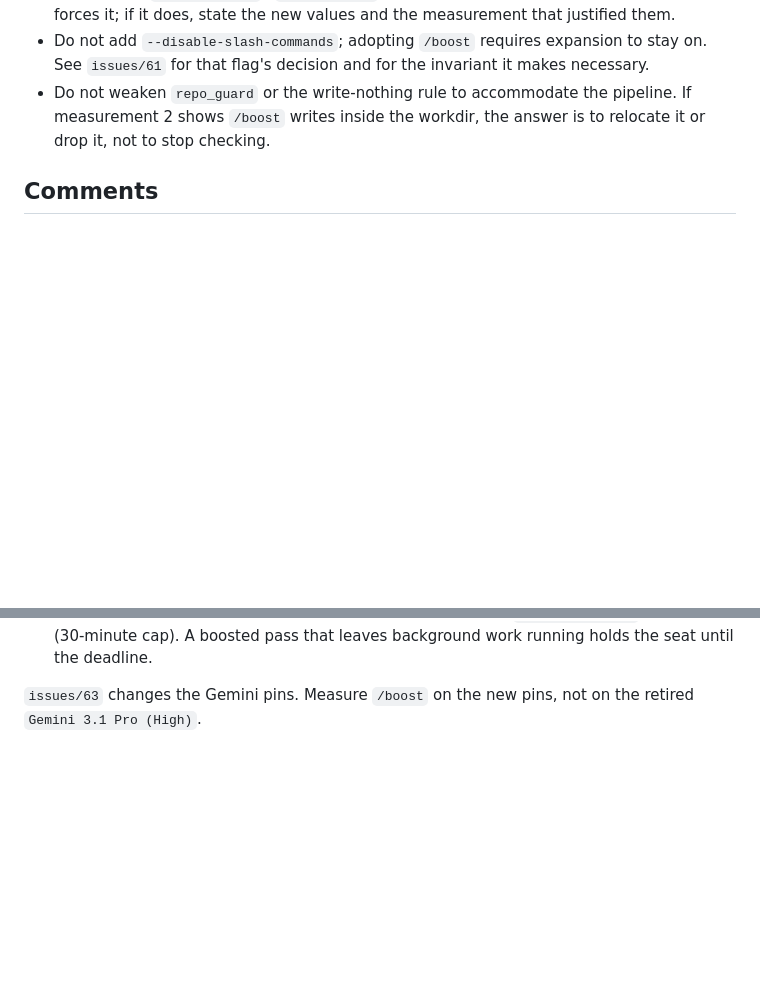
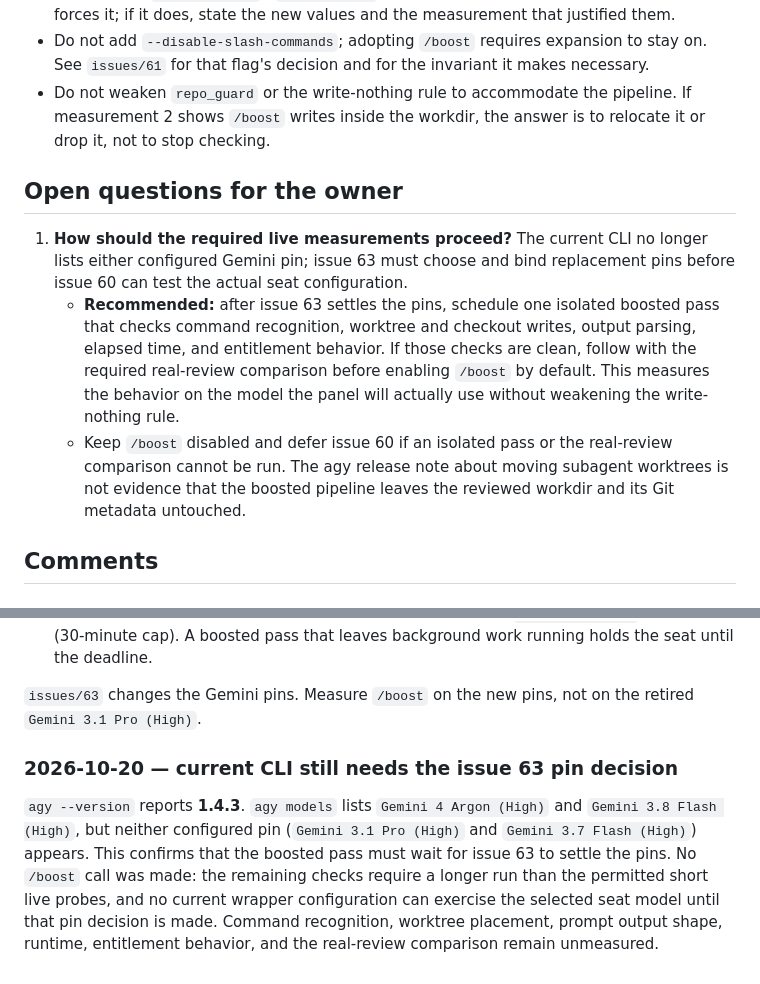
Before and after one commit to kofa73/panel-review, a Markdown page: issues/60-boost-the-gemini-seat.md, 2 parts joined by grey strips. Drawn GitHub-style; blank space fills up the shorter version.

```diff
--- a/issues/60-boost-the-gemini-seat.md
+++ b/issues/60-boost-the-gemini-seat.md
@@ -144,6 +144,20 @@ than a flag flip. The measurements below are what turns it into one or the other
   shows `/boost` writes inside the workdir, the answer is to relocate it or drop it, not to stop
   checking.
 
+## Open questions for the owner
+
+1. **How should the required live measurements proceed?** The current CLI no longer lists either
+   configured Gemini pin; issue 63 must choose and bind replacement pins before issue 60 can test the
+   actual seat configuration.
+   - **Recommended:** after issue 63 settles the pins, schedule one isolated boosted pass that checks
+     command recognition, worktree and checkout writes, output parsing, elapsed time, and entitlement
+     behavior. If those checks are clean, follow with the required real-review comparison before
+     enabling `/boost` by default. This measures the behavior on the model the panel will actually
+     use without weakening the write-nothing rule.
+   - Keep `/boost` disabled and defer issue 60 if an isolated pass or the real-review comparison
+     cannot be run. The agy release note about moving subagent worktrees is not evidence that the
+     boosted pipeline leaves the reviewed workdir and its Git metadata untouched.
+
 ## Comments
 
 ### 2026-10-19 — agy 1.2.10 moved subagent worktrees out of the workspace
@@ -165,3 +179,13 @@ Installed agy is now **1.4.2**. Evidence for measurement 2 (it does not replace
 
 `issues/63` changes the Gemini pins. Measure `/boost` on the new pins, not on the retired
 `Gemini 3.1 Pro (High)`.
+
+### 2026-10-20 — current CLI still needs the issue 63 pin decision
+
+`agy --version` reports **1.4.3**. `agy models` lists `Gemini 4 Argon (High)` and
+`Gemini 3.8 Flash (High)`, but neither configured pin (`Gemini 3.1 Pro (High)` and
+`Gemini 3.7 Flash (High)`) appears. This confirms that the boosted pass must wait for issue 63 to
+settle the pins. No `/boost` call was made: the remaining checks require a longer run than the
+permitted short live probes, and no current wrapper configuration can exercise the selected seat
+model until that pin decision is made. Command recognition, worktree placement, prompt output shape,
+runtime, entitlement behavior, and the real-review comparison remain unmeasured.
```
Also changed, not shown: README.md (+5 -1 lines), issues/README.md (+1 -1 lines).
